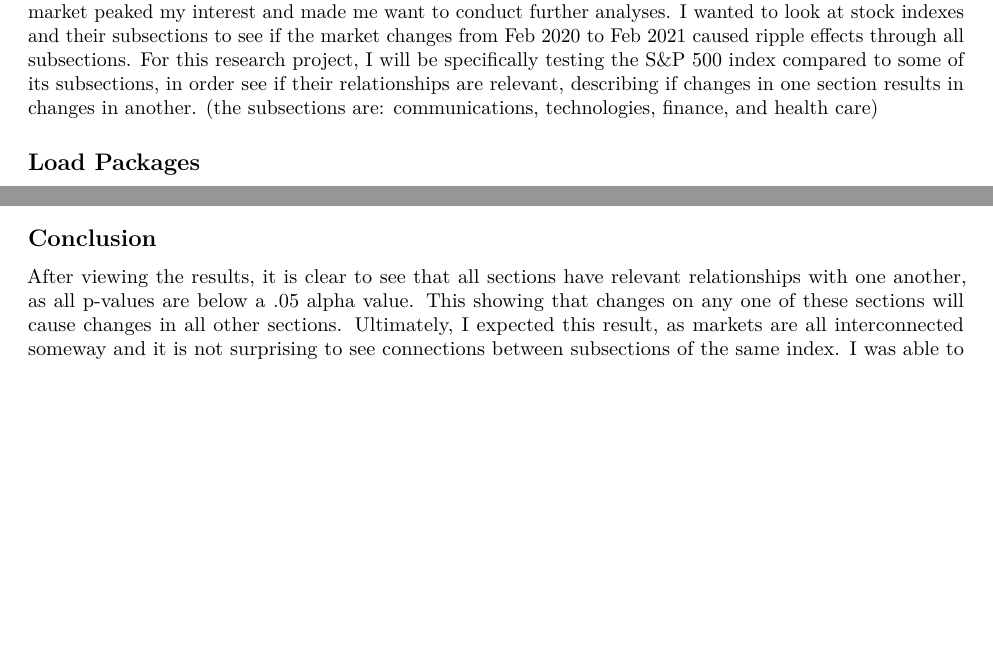
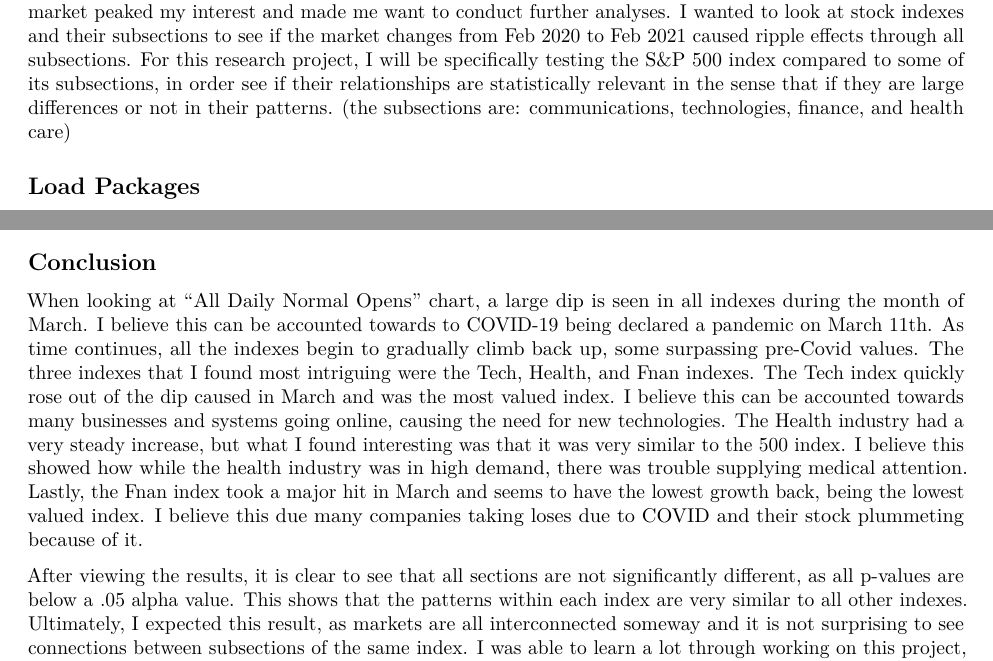
Before and after one commit to JonKashmeeri/CDS-490-Project, an R Markdown document (S-P-Hypothesis-Testing.Rmd): two parts of pages 1 and 5 of 5, joined at a grey line, cut so that both start at the same text, the shorter picture padded with empty space. Rendered offline with R 4.5, knitr and Pandoc, then LaTeX, with nearby package versions; some code elsewhere in the file could not run offline.

Commit message:
Edited Final Project.

```diff
--- a/S-P-Hypothesis-Testing.Rmd
+++ b/S-P-Hypothesis-Testing.Rmd
@@ -12,7 +12,7 @@ knitr::opts_chunk$set(echo = TRUE)
 
 ## Research Question
 
-Shortly after the year 2020 began, a disease named COVID-19 began spreading across the globe like wildfire, changing the world in the process. COVID 19 affected multiple sectors of the economy differently, in turn, causing many of the stock indexes in the market to fluctuate. As a Finance major, this sudden change in the market peaked my interest and made me want to conduct further analyses. I wanted to look at stock indexes and their subsections to see if the market changes from Feb 2020 to Feb 2021 caused ripple effects through all subsections. For this research project, I  will be specifically testing the S&P 500 index compared to some of its subsections, in order see if their relationships are relevant, describing if changes in one section results in changes in another. (the subsections are: communications, technologies, finance, and health care)
+Shortly after the year 2020 began, a disease named COVID-19 began spreading across the globe like wildfire, changing the world in the process. COVID 19 affected multiple sectors of the economy differently, in turn, causing many of the stock indexes in the market to fluctuate. As a Finance major, this sudden change in the market peaked my interest and made me want to conduct further analyses. I wanted to look at stock indexes and their subsections to see if the market changes from Feb 2020 to Feb 2021 caused ripple effects through all subsections. For this research project, I  will be specifically testing the S&P 500 index compared to some of its subsections, in order see if their relationships are statistically relevant in the sense that if they are large differences or not in their patterns. (the subsections are: communications, technologies, finance, and health care)
 
 
 ## Load Packages
@@ -427,4 +427,6 @@ print(knitr::kable(pvaluetable))
 
 ## Conclusion
 
-After viewing the results, it is clear to see that all sections have relevant relationships with one another, as all p-values are below a .05 alpha value. This showing that changes on any one of these sections will cause changes in all other sections. Ultimately, I expected this result, as markets are all interconnected someway and it is not surprising to see connections between subsections of the same index. I was able to learn a lot through working on this project, such as data wrangling techniques, multi-data visualizations, and hypothesis testing. I hope this project can help inspire others to look at how COVID-19 has effected other stock indexes/subsections, and maybe eventually comparing across different indexes or top company stock data.
+When looking at "All Daily Normal Opens" chart, a large dip is seen in all indexes during the month of March. I believe this can be accounted towards to COVID-19 being declared a pandemic on March 11th. As time continues, all the indexes begin to gradually climb back up, some surpassing pre-Covid values. The three indexes that I found most intriguing were the Tech, Health, and Fnan indexes. The Tech index quickly rose out of the dip caused in March and was the most valued index. I believe this can be accounted towards many businesses and systems going online, causing the need for new technologies. The Health industry had a very steady increase, but what I found interesting was that it was very similar to the 500 index. I believe this showed how while the health industry was in high demand, there was trouble supplying medical attention. Lastly, the Fnan index took a major hit in March and seems to have the lowest growth back, being the lowest valued index. I believe this due many companies taking loses due to COVID and their stock plummeting because of it.
+
+After viewing the results, it is clear to see that all sections are not significantly different, as all p-values are below a .05 alpha value. This shows that the patterns within each index are very similar to all other indexes. Ultimately, I expected this result, as markets are all interconnected someway and it is not surprising to see connections between subsections of the same index. I was able to learn a lot through working on this project, such as data wrangling techniques, multi-data visualizations, and hypothesis testing. I hope this project can help inspire others to look at how COVID-19 has effected other stock indexes/subsections, and maybe eventually comparing across different indexes or top company stock data.
```
